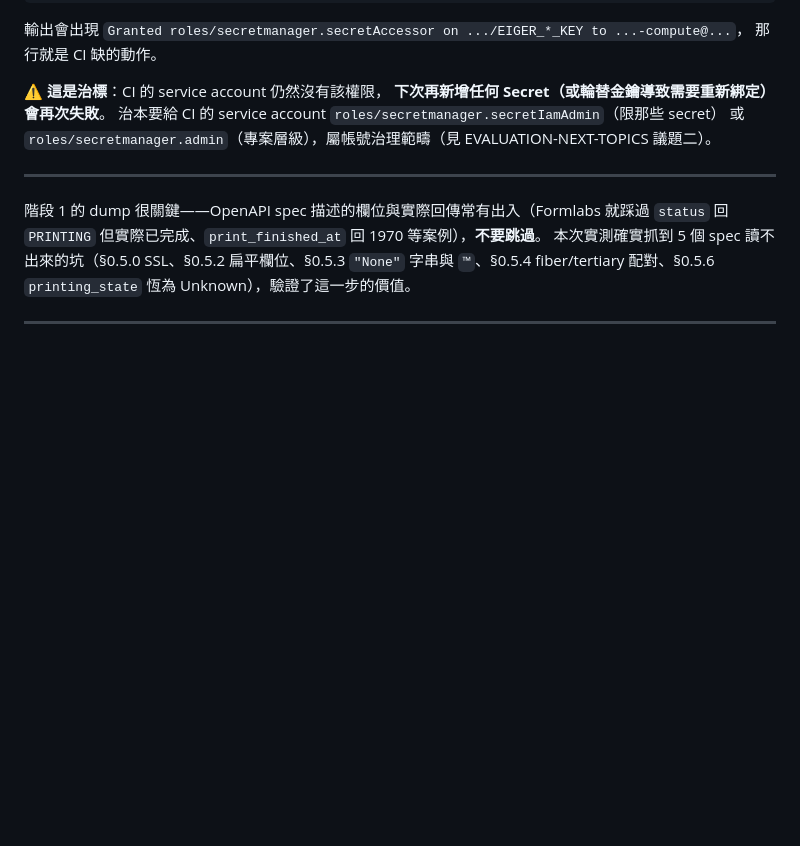
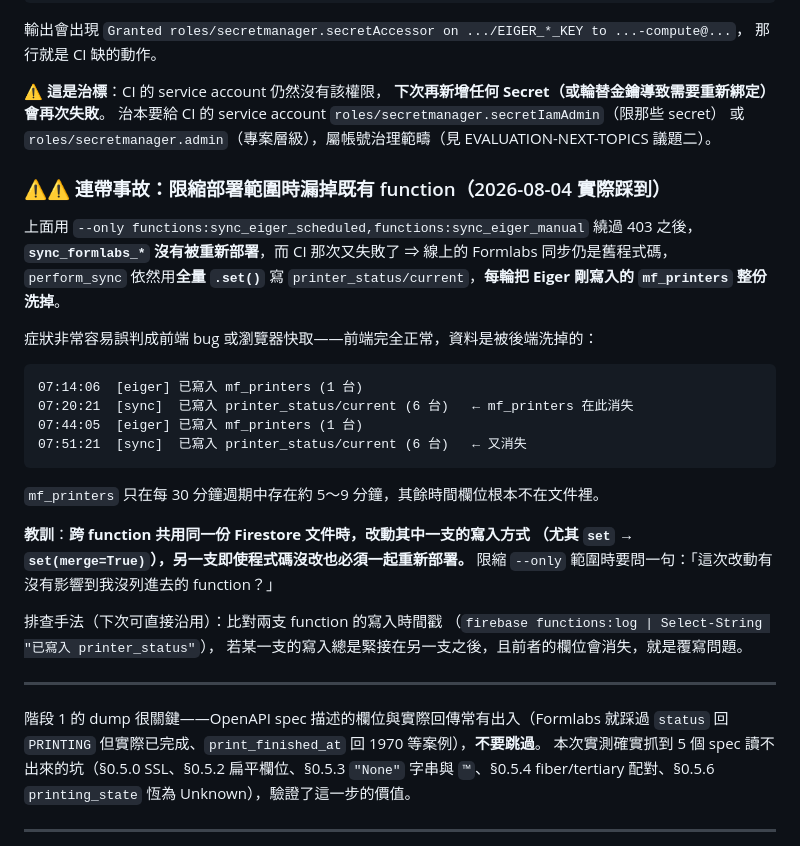
Before and after one commit to jiliao2024092/swtc-3DP, a Markdown page: docs/markforged-integration-plan.md, the part around the change. Rendered like a GitHub page; blank space fills up the shorter version.

Commit message:
docs(eiger): 補記部署事故——限縮部署範圍導致 Formlabs 同步洗掉 mf_printers
perform_sync 的 set→set(merge=True) 修正雖已 commit，但因為繞過 CI 403
時用 --only 只部署了 Eiger 兩支，Formlabs 那兩支仍跑舊程式，每輪全量
覆寫 printer_status/current，把 mf_printers 洗掉。症狀（前端看不到機台）
極易誤判為前端 bug 或瀏覽器快取。記錄成因、排查手法與教訓。

Co-Authored-By: Claude Opus 5 <noreply@anthropic.com>

````diff
--- a/docs/markforged-integration-plan.md
+++ b/docs/markforged-integration-plan.md
@@ -564,6 +564,32 @@ firebase deploy --only functions:sync_eiger_scheduled,functions:sync_eiger_manua
 治本要給 CI 的 service account `roles/secretmanager.secretIamAdmin`（限那些 secret）
 或 `roles/secretmanager.admin`（專案層級），屬帳號治理範疇（見 EVALUATION-NEXT-TOPICS 議題二）。
 
+### ⚠⚠ 連帶事故：限縮部署範圍時漏掉既有 function（2026-08-04 實際踩到）
+
+上面用 `--only functions:sync_eiger_scheduled,functions:sync_eiger_manual` 繞過 403 之後，
+**`sync_formlabs_*` 沒有被重新部署**，而 CI 那次又失敗了
+⇒ 線上的 Formlabs 同步仍是舊程式碼，`perform_sync` 依然用**全量 `.set()`**
+寫 `printer_status/current`，**每輪把 Eiger 剛寫入的 `mf_printers` 整份洗掉**。
+
+症狀非常容易誤判成前端 bug 或瀏覽器快取——前端完全正常，資料是被後端洗掉的：
+
+```
+07:14:06  [eiger] 已寫入 mf_printers (1 台)
+07:20:21  [sync]  已寫入 printer_status/current (6 台)   ← mf_printers 在此消失
+07:44:05  [eiger] 已寫入 mf_printers (1 台)
+07:51:21  [sync]  已寫入 printer_status/current (6 台)   ← 又消失
+```
+
+`mf_printers` 只在每 30 分鐘週期中存在約 5〜9 分鐘，其餘時間欄位根本不在文件裡。
+
+**教訓**：**跨 function 共用同一份 Firestore 文件時，改動其中一支的寫入方式
+（尤其 `set` → `set(merge=True)`），另一支即使程式碼沒改也必須一起重新部署。**
+限縮 `--only` 範圍時要問一句：「這次改動有沒有影響到我沒列進去的 function？」
+
+排查手法（下次可直接沿用）：比對兩支 function 的寫入時間戳
+（`firebase functions:log | Select-String "已寫入 printer_status"`），
+若某一支的寫入總是緊接在另一支之後，且前者的欄位會消失，就是覆寫問題。
+
 ---
 
 階段 1 的 dump 很關鍵——OpenAPI spec 描述的欄位與實際回傳常有出入（Formlabs 就踩過 `status` 回 `PRINTING` 但實際已完成、`print_finished_at` 回 1970 等案例），**不要跳過**。
````
